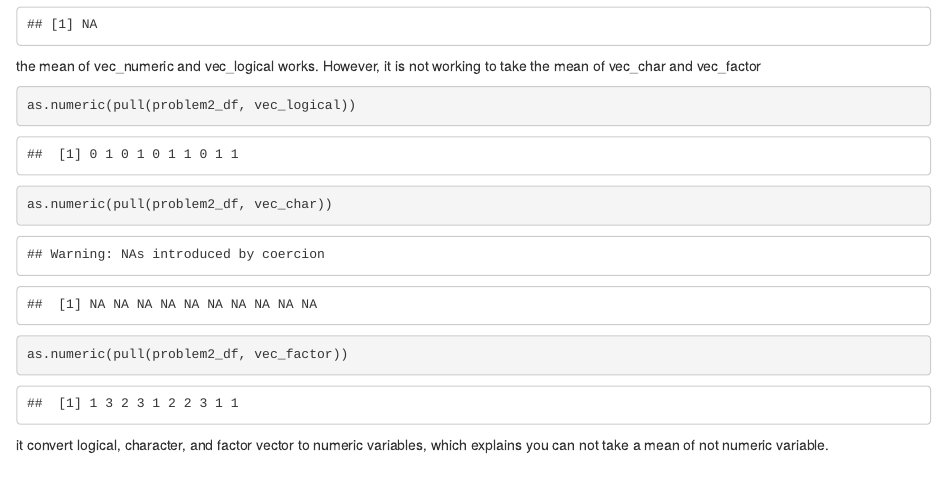
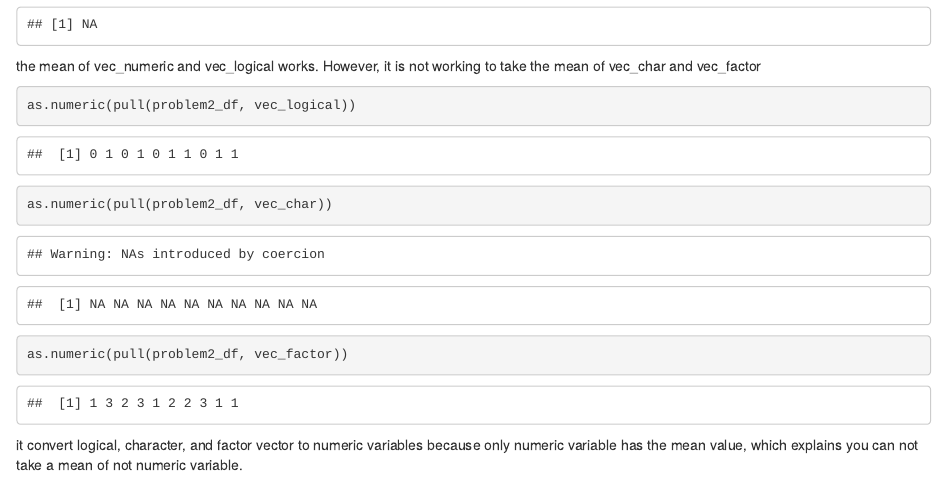
Before and after one commit to jl6648/-p8105_hw1_jl6648, an R Markdown document (P8105_hw1_jl6648.Rmd): the page in a window 1100 px wide, from 1720 px down. Rendered offline with R 4.5, knitr and Pandoc, with nearby package versions; code that draws random numbers runs with fixed seeds of ours; some code elsewhere in the file could not run offline.

Commit message:
revise the explanation

````diff
--- a/P8105_hw1_jl6648.Rmd
+++ b/P8105_hw1_jl6648.Rmd
@@ -56,4 +56,4 @@ as.numeric(pull(problem2_df, vec_char))
 as.numeric(pull(problem2_df, vec_factor))
 ```
 
-it convert logical, character, and factor vector to numeric variables, which explains you can not take a mean of not numeric variable.
+it convert logical, character, and factor vector to numeric variables because only numeric variable has the mean value, which explains you can not take a mean of not numeric variable.
````
Also changed, not shown: early_january_weather.pdf.
